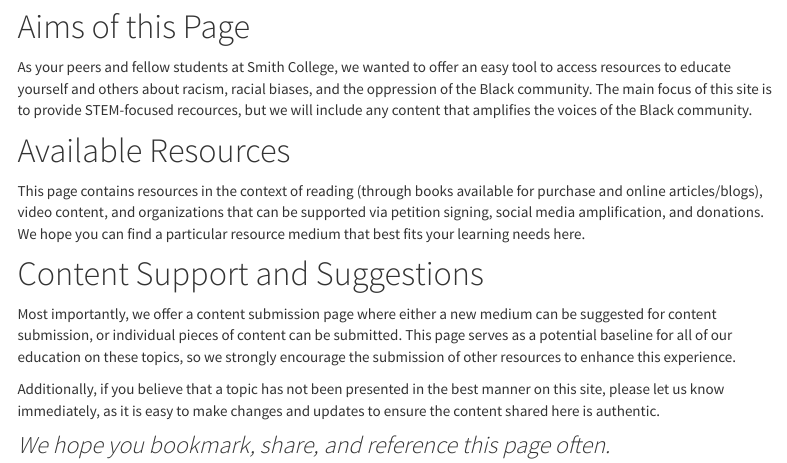
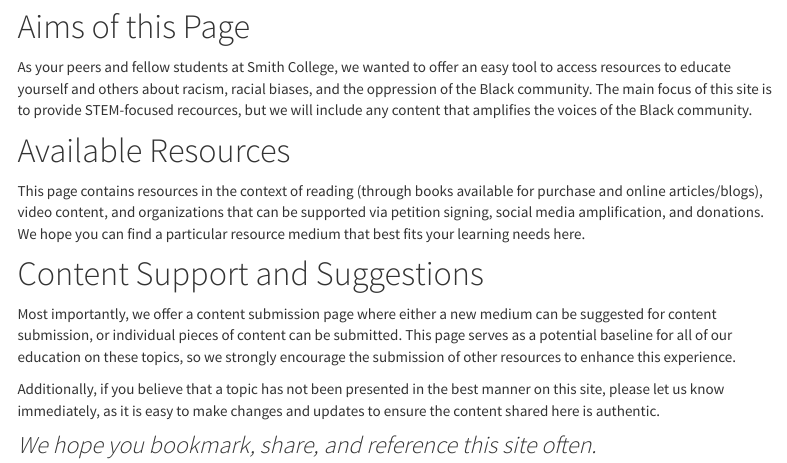
Before and after one commit to hmsnell/DataSci-ResourcesForChange, an R Markdown document (index.Rmd): the page in a window 1100 px wide, from 250 px down. Rendered offline with R 4.5, knitr and Pandoc, with nearby package versions; menus at the side of the page are left out.

Commit message:
minor site fixes

```diff
--- a/index.Rmd
+++ b/index.Rmd
@@ -18,4 +18,4 @@ Most importantly, we offer a content submission page where either a new medium c
 
 Additionally, if you believe that a topic has not been presented in the best manner on this site, please let us know immediately, as it is easy to make changes and updates to ensure the content shared here is authentic.
 
-### _We hope you bookmark, share, and reference this page often._
+### _We hope you bookmark, share, and reference this site often._
```
Also changed, not shown: 4 other files.
